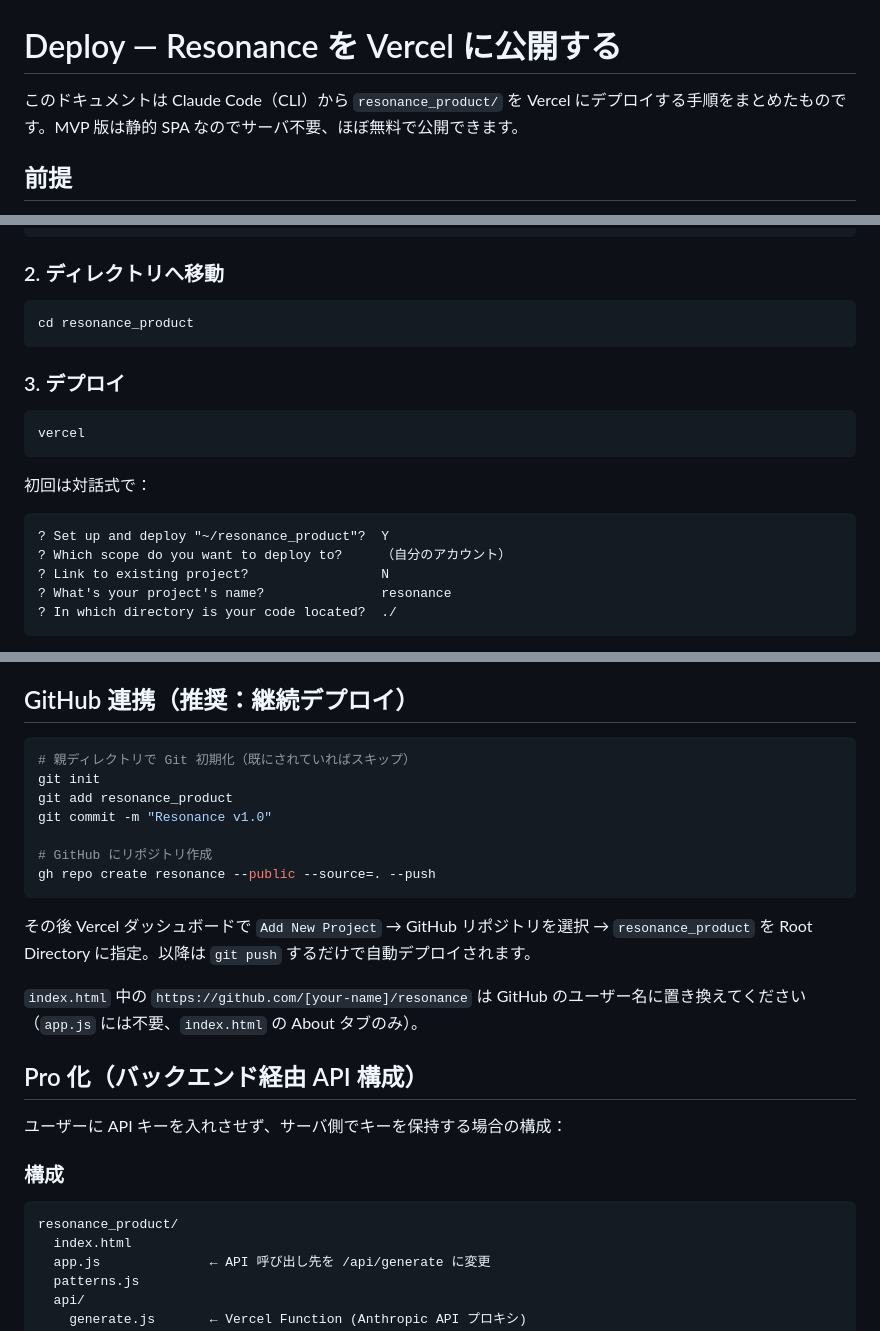
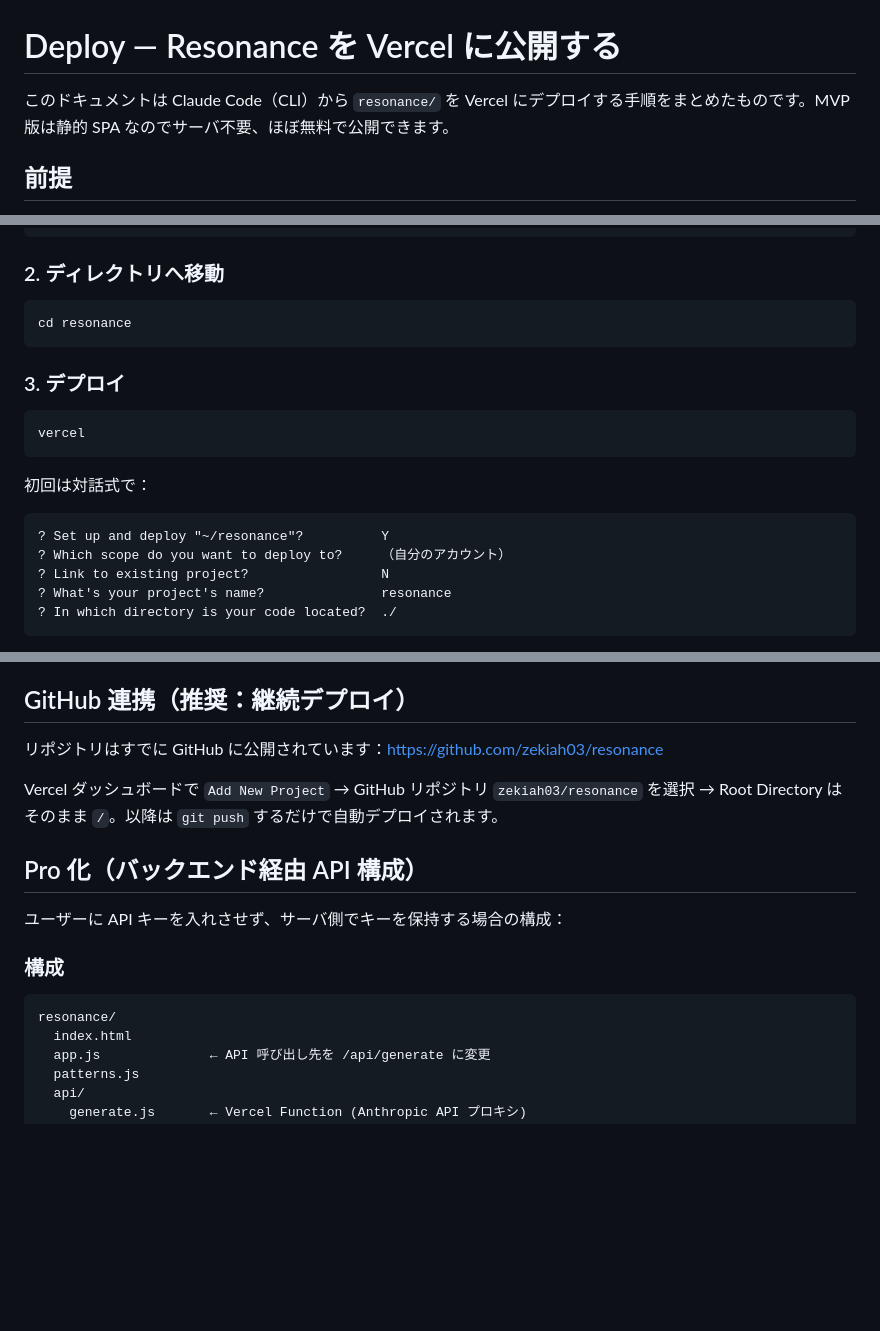
Before and after one commit to zekiah03/resonance, a Markdown page: DEPLOY.md, 3 parts joined by grey strips. Drawn GitHub-style; blank space fills up the shorter version.

Commit message:
docs: fix directory references from resonance_product/ to root
README.md と DEPLOY.md が存在しないサブディレクトリ resonance_product/ を
参照していたため、実際のリポジトリ構造（ルート）に合わせて修正。
GitHub リンクも zekiah03/resonance に統一し、既存リポジトリ前提の手順に更新。

https://claude.ai/code/session_017cRkvSQLN2twvEEeVw7tfY

````diff
--- a/DEPLOY.md
+++ b/DEPLOY.md
@@ -1,6 +1,6 @@
 # Deploy — Resonance を Vercel に公開する
 
-このドキュメントは Claude Code（CLI）から `resonance_product/` を Vercel にデプロイする手順をまとめたものです。MVP 版は静的 SPA なのでサーバ不要、ほぼ無料で公開できます。
+このドキュメントは Claude Code（CLI）から `resonance/` を Vercel にデプロイする手順をまとめたものです。MVP 版は静的 SPA なのでサーバ不要、ほぼ無料で公開できます。
 
 ## 前提
 
@@ -19,7 +19,7 @@ npm install -g vercel
 ### 2. ディレクトリへ移動
 
 ```bash
-cd resonance_product
+cd resonance
 ```
 
 ### 3. デプロイ
@@ -31,7 +31,7 @@ vercel
 初回は対話式で：
 
 ```text
-? Set up and deploy "~/resonance_product"?  Y
+? Set up and deploy "~/resonance"?          Y
 ? Which scope do you want to deploy to?     （自分のアカウント）
 ? Link to existing project?                 N
 ? What's your project's name?               resonance
@@ -56,19 +56,9 @@ Vercel ダッシュボードで `Domains` → 自前ドメインを追加 → DN
 
 ## GitHub 連携（推奨：継続デプロイ）
 
-```bash
-# 親ディレクトリで Git 初期化（既にされていればスキップ）
-git init
-git add resonance_product
-git commit -m "Resonance v1.0"
+リポジトリはすでに GitHub に公開されています：https://github.com/zekiah03/resonance
 
-# GitHub にリポジトリ作成
-gh repo create resonance --public --source=. --push
-```
-
-その後 Vercel ダッシュボードで `Add New Project` → GitHub リポジトリを選択 → `resonance_product` を Root Directory に指定。以降は `git push` するだけで自動デプロイされます。
-
-`index.html` 中の `https://github.com/[your-name]/resonance` は GitHub のユーザー名に置き換えてください（`app.js` には不要、`index.html` の About タブのみ）。
+Vercel ダッシュボードで `Add New Project` → GitHub リポジトリ `zekiah03/resonance` を選択 → Root Directory はそのまま `/`。以降は `git push` するだけで自動デプロイされます。
 
 ## Pro 化（バックエンド経由 API 構成）
 
@@ -77,7 +67,7 @@ gh repo create resonance --public --source=. --push
 ### 構成
 
 ```text
-resonance_product/
+resonance/
   index.html
   app.js              ← API 呼び出し先を /api/generate に変更
   patterns.js
````
Also changed, not shown: README.md (+6 -6 lines).
